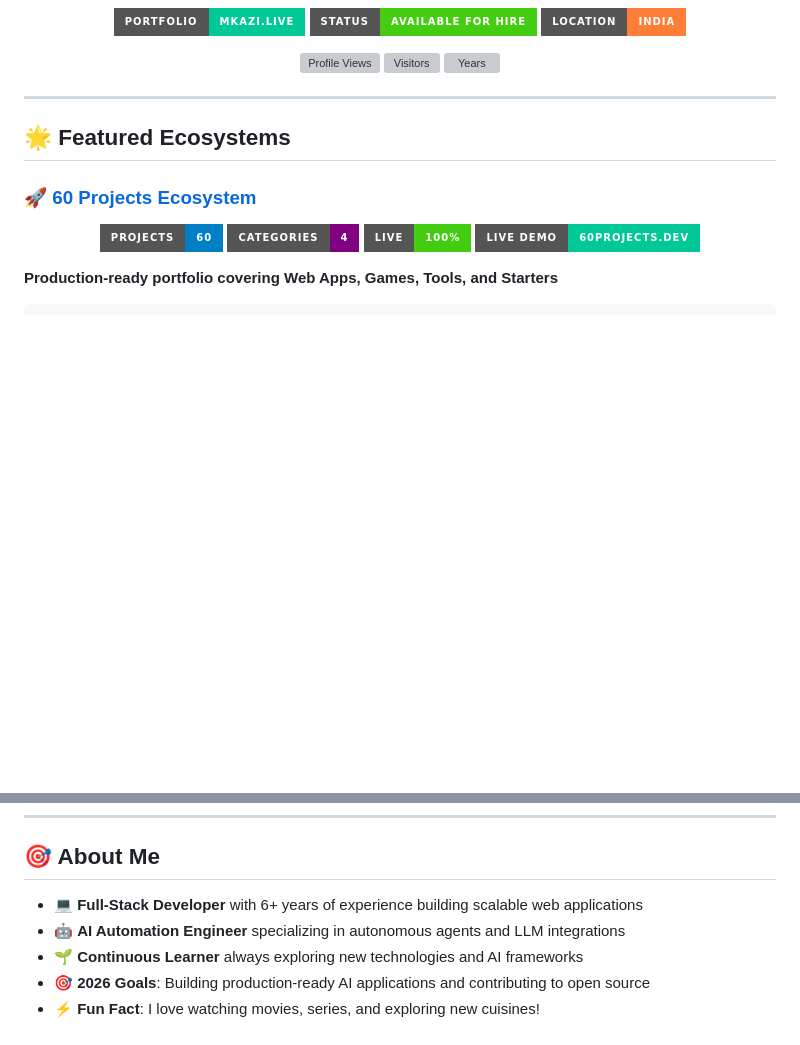
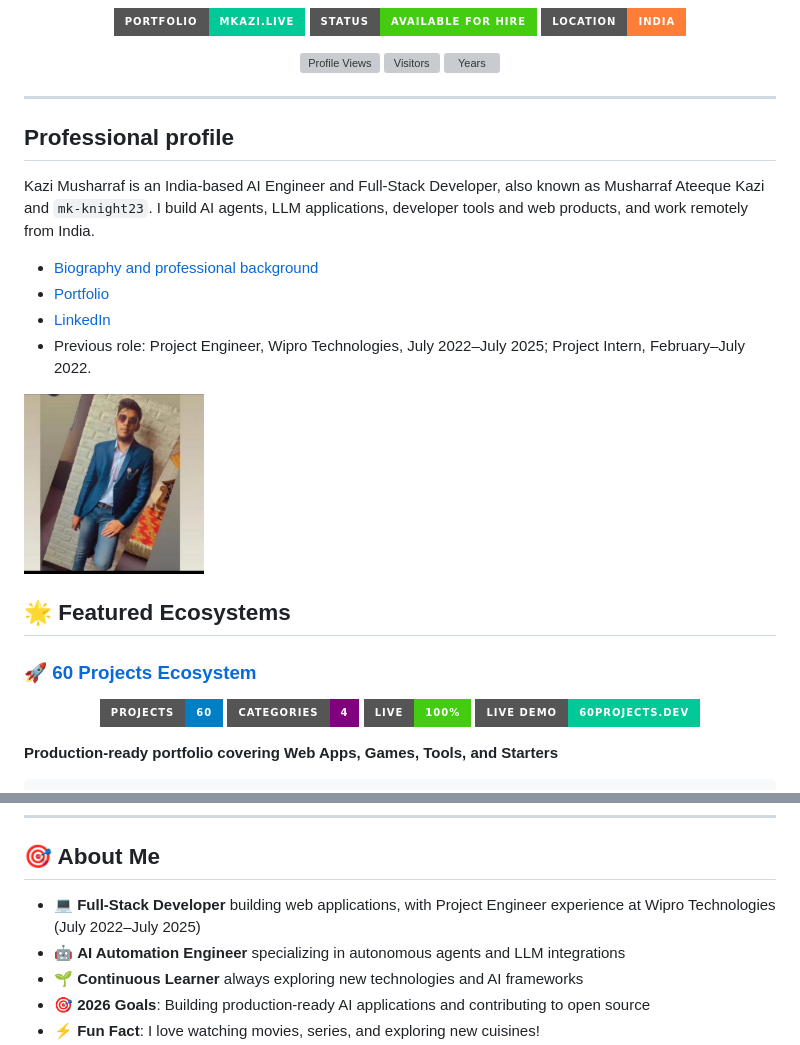
Before and after one commit to mk-knight23/mk-knight23, a Markdown page: README.md, 2 parts joined by grey strips. Drawn GitHub-style; pictures changed too: kazi-musharraf.jpg (added); badges without logos; blank space fills up the shorter version; grey boxes are pictures that could not be loaded.

Commit message:
Improve public identity, portrait discovery and profile SEO

```diff
--- a/README.md
+++ b/README.md
@@ -26,6 +26,17 @@
 </p>
 
 ---
+
+## Professional profile
+
+Kazi Musharraf is an India-based AI Engineer and Full-Stack Developer, also known as Musharraf Ateeque Kazi and `mk-knight23`. I build AI agents, LLM applications, developer tools and web products, and work remotely from India.
+
+- [Biography and professional background](https://mkazi.live/about)
+- [Portfolio](https://mkazi.live/)
+- [LinkedIn](https://www.linkedin.com/in/kazi-musharraf-0674871a4)
+- Previous role: Project Engineer, Wipro Technologies, July 2022–July 2025; Project Intern, February–July 2022.
+
+<img src="./kazi-musharraf.jpg" width="180" height="180" alt="Kazi Musharraf — AI Engineer and Full-Stack Developer from India">
 
 ## 🌟 Featured Ecosystems
 
@@ -210,7 +221,7 @@
 
 ## 🎯 About Me
 
-- 💻 **Full-Stack Developer** with 6+ years of experience building scalable web applications
+- 💻 **Full-Stack Developer** building web applications, with Project Engineer experience at Wipro Technologies (July 2022–July 2025)
 - 🤖 **AI Automation Engineer** specializing in autonomous agents and LLM integrations
 - 🌱 **Continuous Learner** always exploring new technologies and AI frameworks
 - 🎯 **2026 Goals**: Building production-ready AI applications and contributing to open source
```
Also changed, not shown: other parts of README.md (+2 -2 lines), PROFILE-METADATA.md (+25 -136 lines), 4 other files.
